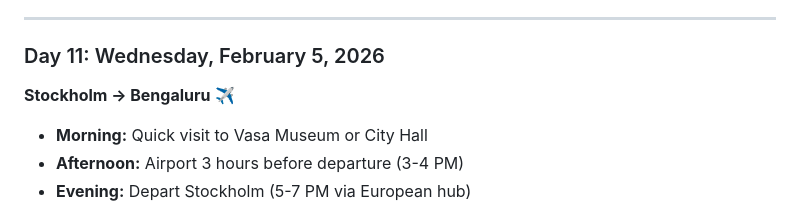
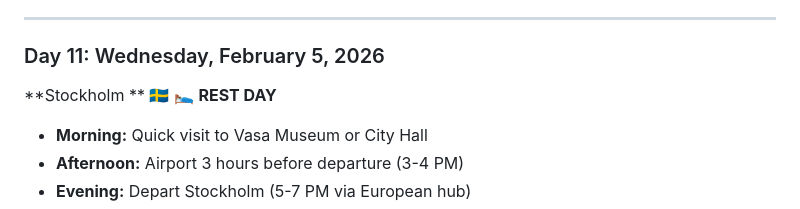
Before and after one commit to ketankmr/Travel-Plan-Dashboard, a Markdown page: README.md, the part around the change. Rendered like a GitHub page.

```diff
--- a/README.md
+++ b/README.md
@@ -147,7 +147,7 @@
 ---
 
 ### Day 11: Wednesday, February 5, 2026
-**Stockholm → Bengaluru** ✈️
+**Stockholm ** 🇸🇪 🛌 **REST DAY**
 - **Morning:** Quick visit to Vasa Museum or City Hall
 - **Afternoon:** Airport 3 hours before departure (3-4 PM)
 - **Evening:** Depart Stockholm (5-7 PM via European hub)
```
